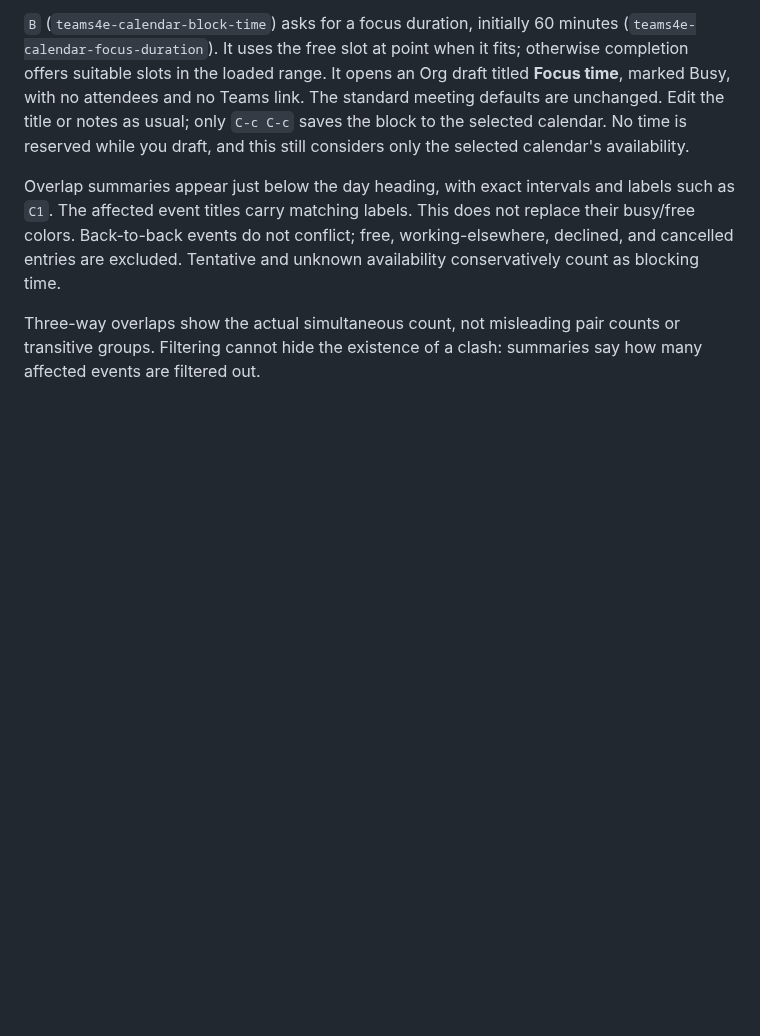
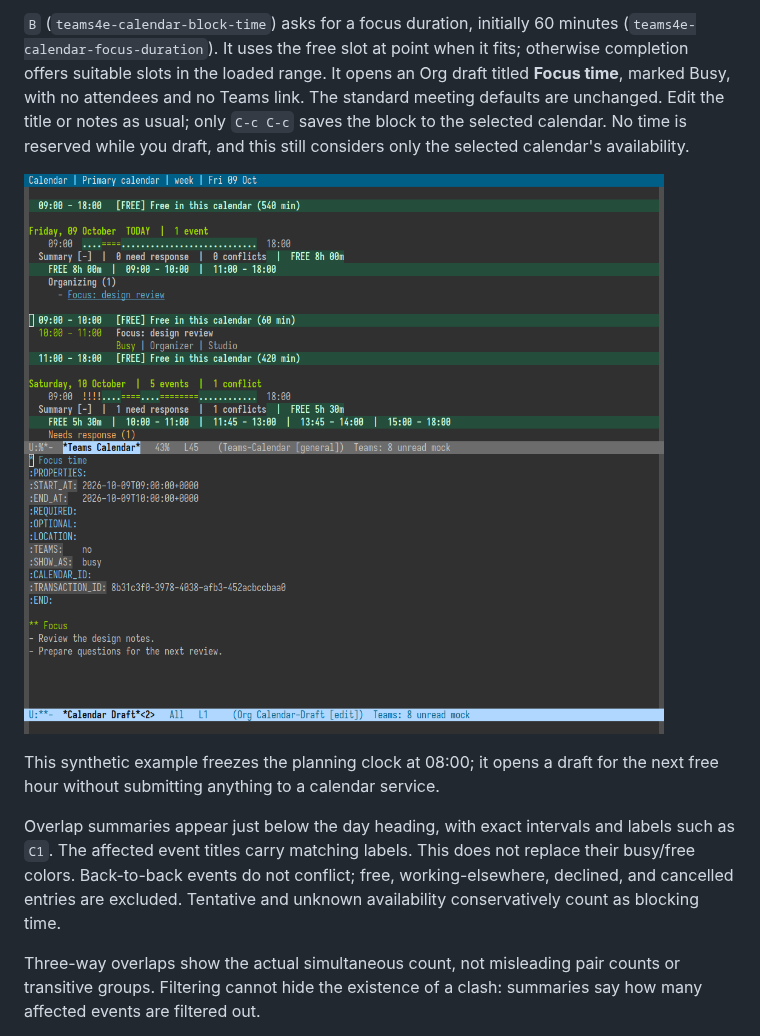
Before and after one commit to guibor/teams4e, a Markdown page: CALENDAR.md, the part around the change. Rendered like a GitHub page; pictures changed too: assets/calendar-focus-draft.png (added); blank space fills up the shorter version.

Commit message:
Show verified personal focus draft in Moe documentation

```diff
--- a/CALENDAR.md
+++ b/CALENDAR.md
@@ -142,6 +142,11 @@ draft titled **Focus time**, marked Busy, with no attendees and no Teams link.
 The standard meeting defaults are unchanged. Edit the title or notes as usual;
 only `C-c C-c` saves the block to the selected calendar. No time is reserved while
 you draft, and this still considers only the selected calendar's availability.
+
+![Personal focus draft beside the agenda in real Emacs with Moe](assets/calendar-focus-draft.png)
+
+This synthetic example freezes the planning clock at 08:00; it opens a draft
+for the next free hour without submitting anything to a calendar service.
 
 Overlap summaries appear just below the day heading, with exact intervals and
 labels such as `C1`. The affected event titles carry matching labels. This
```
Also changed, not shown: 2 other files.
